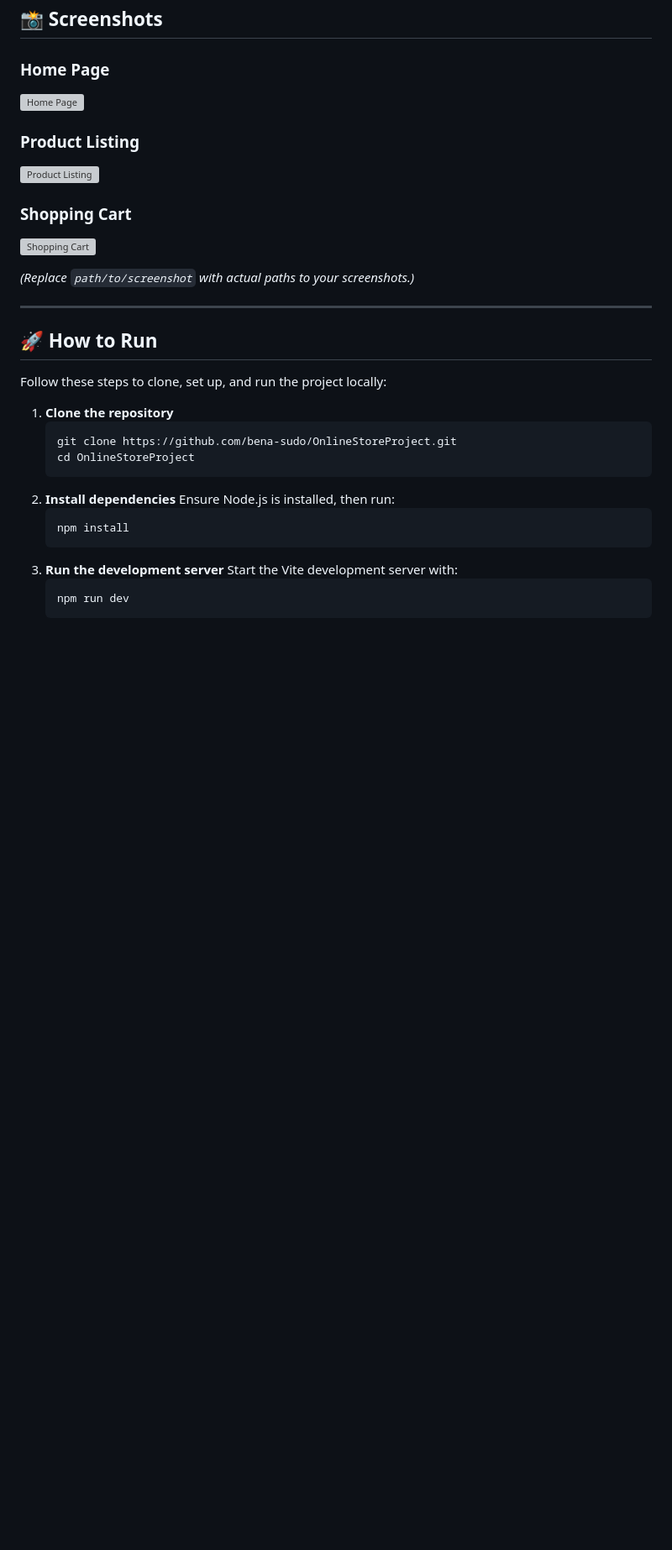
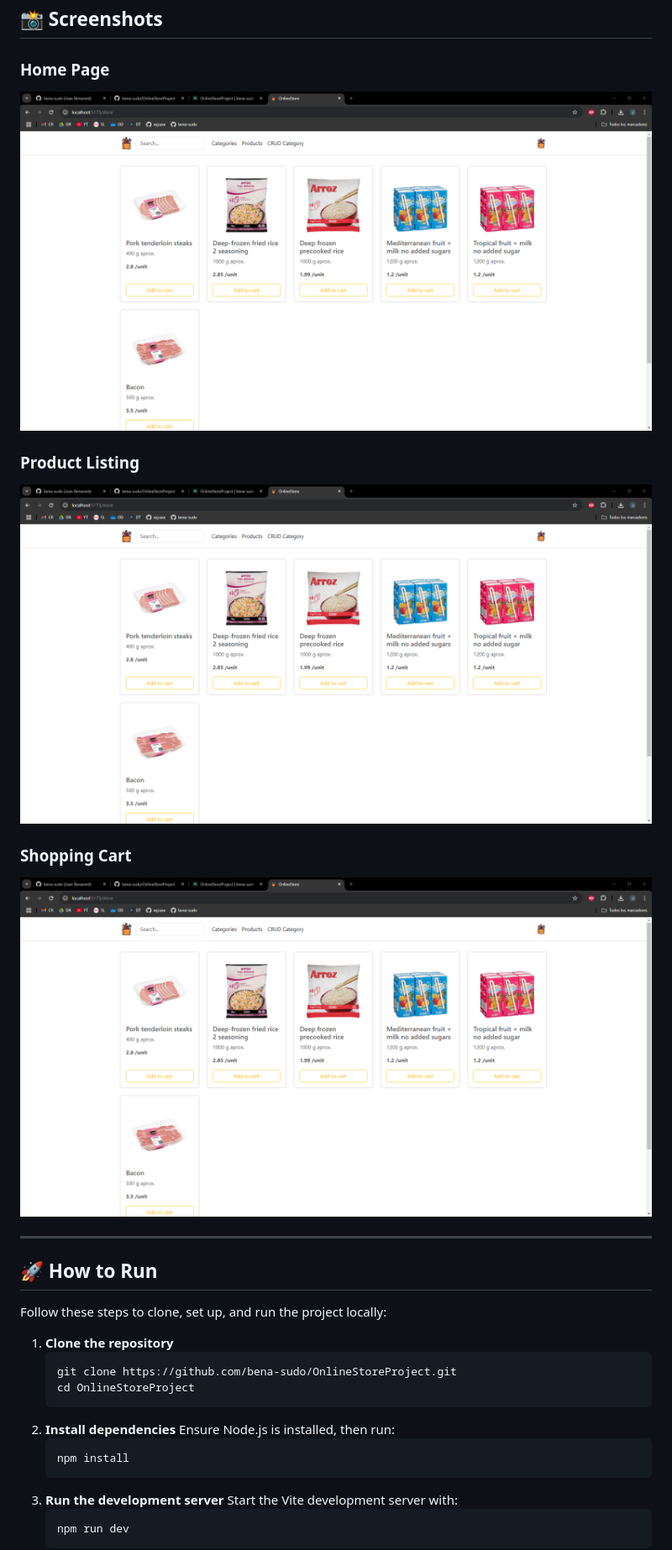
Before and after one commit to bena-sudo/vanilla-online-supermarket, a Markdown page: README.md, the part around the change. Shown at 84% size. Rendered like a GitHub page; pictures changed too: public/screenshot/screenshot-homepage.png (added); blank space fills up the shorter version; grey boxes are pictures that could not be loaded.

Commit message:
Add screenshots.

```diff
--- a/README.md
+++ b/README.md
@@ -20,15 +20,13 @@ The **Online Store Project** is a modern e-commerce platform designed to enhance
 ## 📸 Screenshots
 
 ### Home Page
-![Home Page](path/to/screenshot-homepage.png)
+![Home Page](/public/screenshot/screenshot-homepage.png)
 
 ### Product Listing
-![Product Listing](path/to/screenshot-products.png)
+![Product Listing](/public/screenshot/screenshot-homepage.png)
 
 ### Shopping Cart
-![Shopping Cart](path/to/screenshot-cart.png)
-
-*(Replace `path/to/screenshot` with actual paths to your screenshots.)*
+![Shopping Cart](/public/screenshot/screenshot-homepage.png)
 
 ---
 
```
Also changed, not shown: public/screenshot/screenshot-categories.png (added), public/screenshot/screenshot-editcategory-create.png (added), public/screenshot/screenshot-editcatetgory-edit.png (added), public/screenshot/screenshot-product.png (added), 1 other file.
